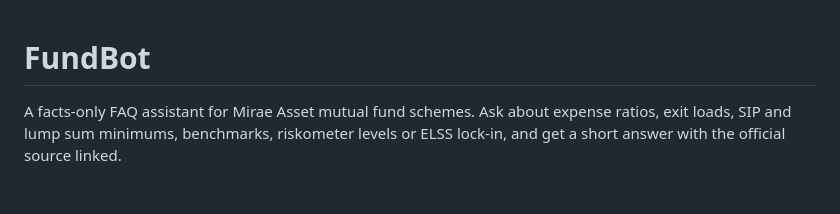
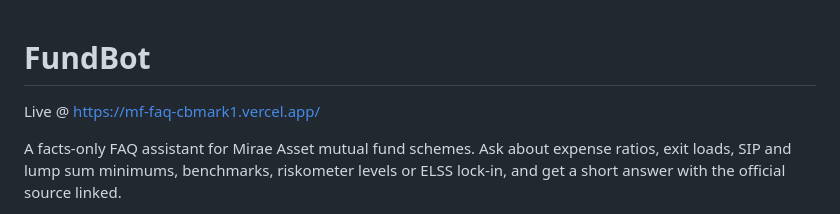
Before and after one commit to Koundinya2003/MF_FAQ_CB, a Markdown page: README.md, the part around the change. Drawn GitHub-style; blank space fills up the shorter version.

Commit message:
Add live link to README

```diff
--- a/README.md
+++ b/README.md
@@ -1,4 +1,6 @@
 # FundBot
+
+Live @ https://mf-faq-cbmark1.vercel.app/
 
 A facts-only FAQ assistant for Mirae Asset mutual fund schemes. Ask about expense
 ratios, exit loads, SIP and lump sum minimums, benchmarks, riskometer levels or
```
